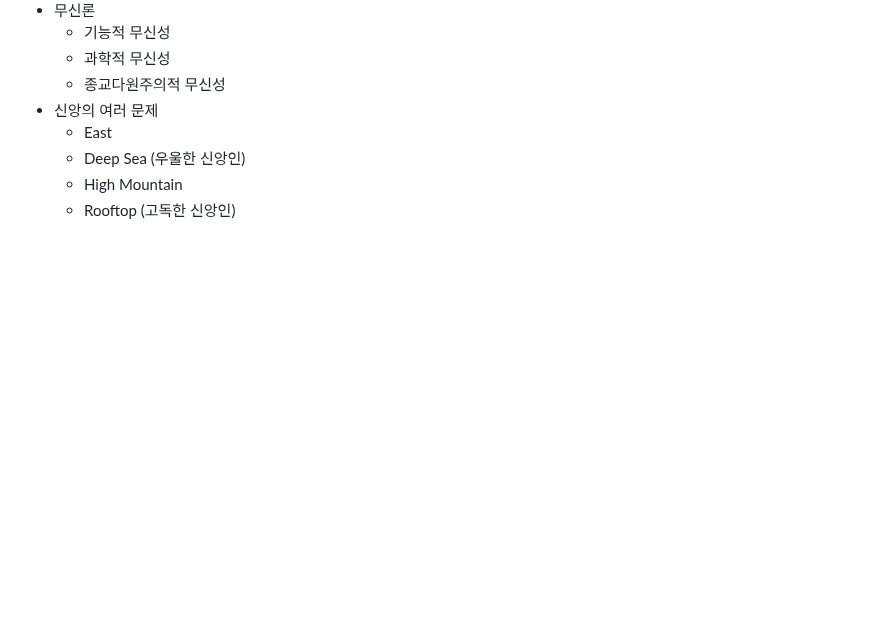
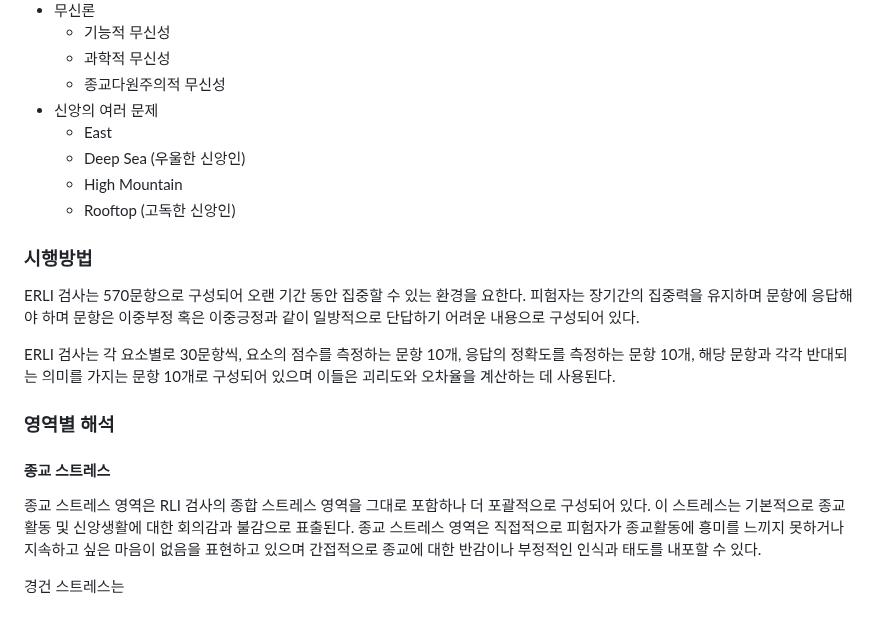
Before and after one commit to 12312312345678/12312312345678.github.io, a Markdown page: README.md, the part around the change. Rendered like a GitHub page; blank space fills up the shorter version.

```diff
--- a/README.md
+++ b/README.md
@@ -52,3 +52,14 @@ ERLI 검사는 RLI 검사의 각 항목을 세분화시키고 체계적이고
   * Deep Sea (우울한 신앙인)
   * High Mountain
   * Rooftop (고독한 신앙인)
+### 시행방법
+ ERLI 검사는 570문항으로 구성되어 오랜 기간 동안 집중할 수 있는 환경을 요한다. 피험자는 장기간의 집중력을 유지하며 문항에 응답해야 하며 문항은 이중부정 혹은 이중긍정과 같이 일방적으로 단답하기 어려운 내용으로 구성되어 있다.
+
+ ERLI 검사는 각 요소별로 30문항씩, 요소의 점수를 측정하는 문항 10개, 응답의 정확도를 측정하는 문항 10개, 해당 문항과 각각 반대되는 의미를 가지는 문항 10개로 구성되어 있으며 이들은 괴리도와 오차율을 계산하는 데 사용된다.
+
+### 영역별 해석
+
+#### 종교 스트레스
+ 종교 스트레스 영역은 RLI 검사의 종합 스트레스 영역을 그대로 포함하나 더 포괄적으로 구성되어 있다. 이 스트레스는 기본적으로 종교활동 및 신앙생활에 대한 회의감과 불감으로 표출된다. 종교 스트레스 영역은 직접적으로 피험자가 종교활동에 흥미를 느끼지 못하거나 지속하고 싶은 마음이 없음을 표현하고 있으며 간접적으로 종교에 대한 반감이나 부정적인 인식과 태도를 내포할 수 있다.
+
+ 경건 스트레스는
```
